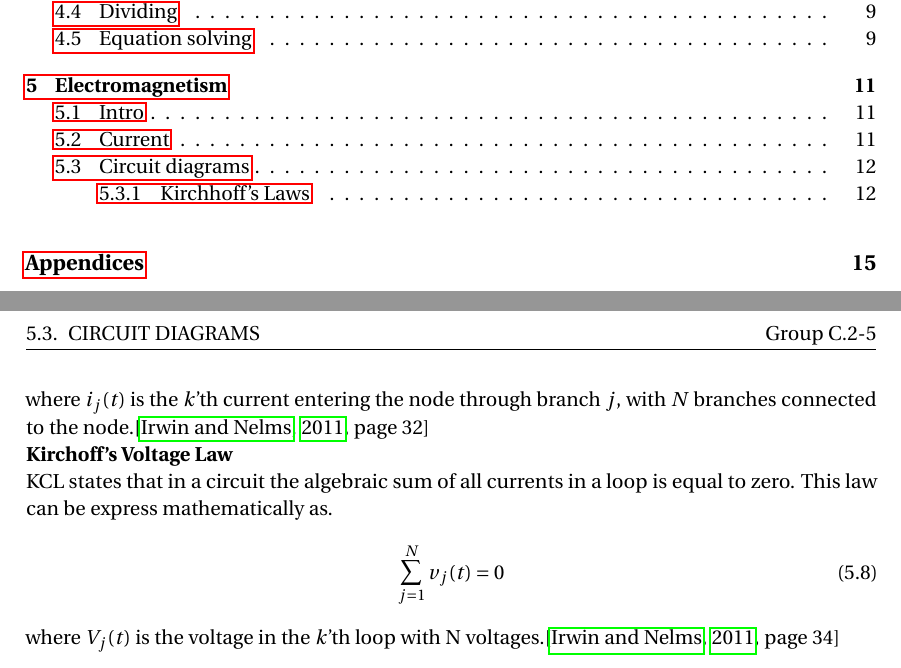
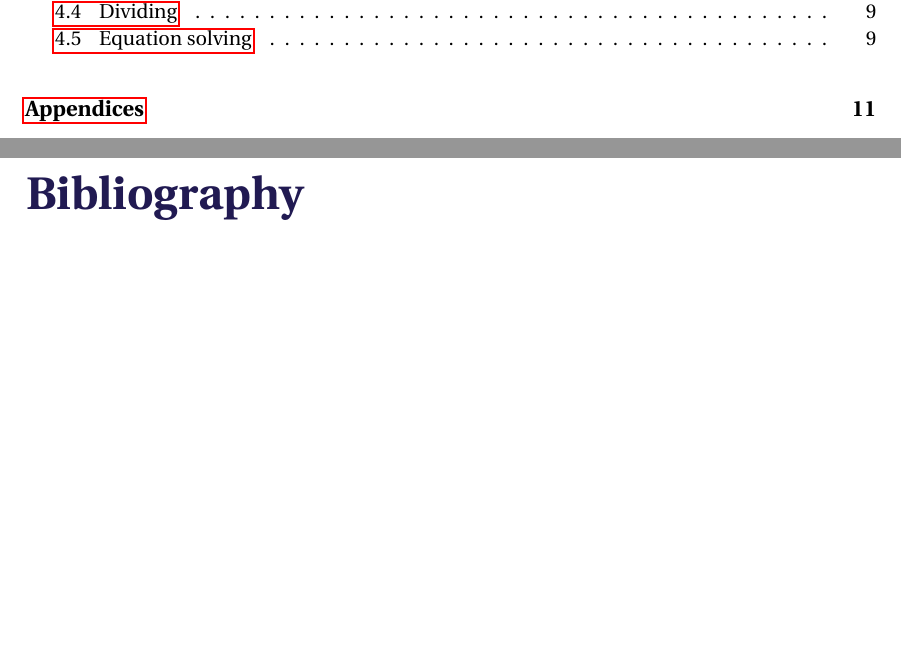
Before and after one commit to vannare/P1, a LaTeX thesis (master.tex): two parts of pages 3 and 17 of 21 before the commit and two parts of pages 3 and 17 of 17 after it, joined at a grey line, cut so that both start at the same text, the shorter picture padded with empty space. Compiled offline with pdfLaTeX.

Commit message:
Update master.tex

```diff
--- a/master.tex
+++ b/master.tex
@@ -36,7 +36,6 @@
 % which defines a package that can be loaded here with \usepackage.
 \usepackage{aaumath}
 \usepackage{amsmath}
-\usepackage{graphicx}
 
 % All contents of the document go between the \begin and \end commands for the
 % 'document' environment.
@@ -57,7 +56,6 @@
 \include{incl/main/diff_eq}
 \include{incl/main/electr}
 \include{incl/main/complex_numbers}
-\include{incl/main/electro}
 
 % Input files should be partitioned such that each file corresponds to one
 % chapter. The \include command forces a page break and inserts the contents of
```
